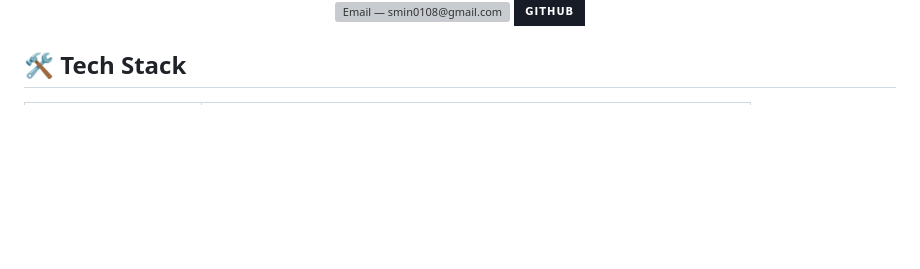
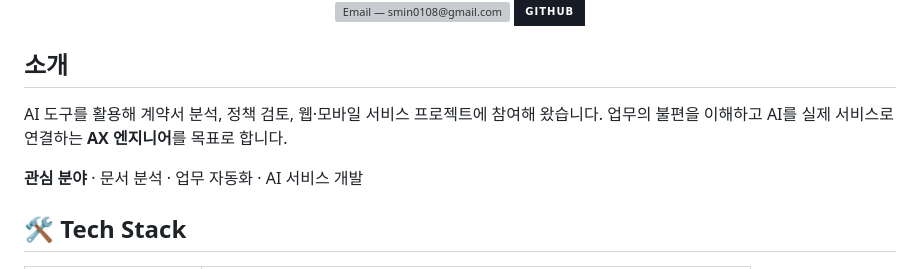
Before and after one commit to rokmc1893/rokmc1893, a Markdown page: README.md, the part around one of its changes. Drawn GitHub-style; badges without logos; blank space fills up the shorter version; grey boxes are pictures that could not be loaded.

Commit message:
docs: AX 개발 방향과 AI 활용 경험에 맞춰 자기소개 수정

```diff
--- a/README.md
+++ b/README.md
@@ -12,6 +12,13 @@
 <a href="https://github.com/rokmc1893?tab=repositories"><img alt="GitHub repositories" src="https://img.shields.io/badge/GITHUB-171C26?style=for-the-badge&amp;logo=github&amp;logoColor=white"></a>
 
 </div>
+
+## 소개
+
+AI 도구를 활용해 계약서 분석, 정책 검토, 웹·모바일 서비스 프로젝트에 참여해 왔습니다.
+업무의 불편을 이해하고 AI를 실제 서비스로 연결하는 **AX 엔지니어**를 목표로 합니다.
+
+**관심 분야** · 문서 분석 · 업무 자동화 · AI 서비스 개발
 
 ## 🛠️ Tech Stack
 
```
Also changed, not shown: other parts of README.md (+1 -1 lines).
